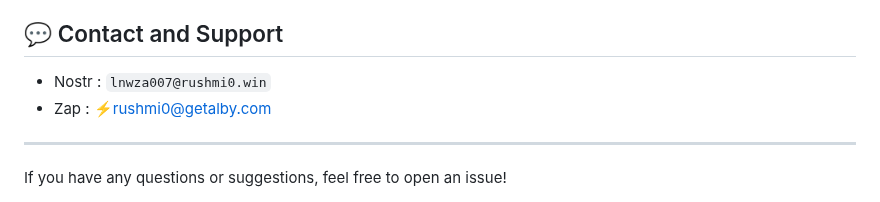
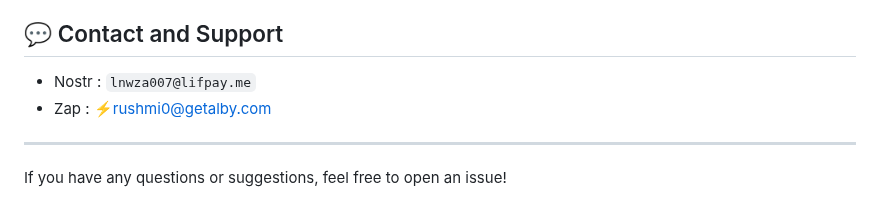
Before and after one commit to rushmi0/Fenrir-s, a Markdown page: doc/README-EN.md, the part around the change. GitHub-like rendering.

```diff
--- a/doc/README-EN.md
+++ b/doc/README-EN.md
@@ -186,7 +186,7 @@ docker compose up --build -d
 
 ## 💬 Contact and Support
 
-- Nostr : `lnwza007@rushmi0.win`
+- Nostr : `lnwza007@lifpay.me`
 - Zap : ⚡rushmi0@getalby.com
 
 ---
```
Also changed, not shown: README.md (+1 -1 lines), doc/README-JP.md (+1 -1 lines).
